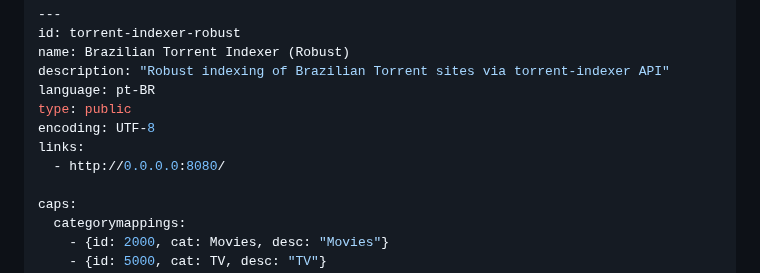
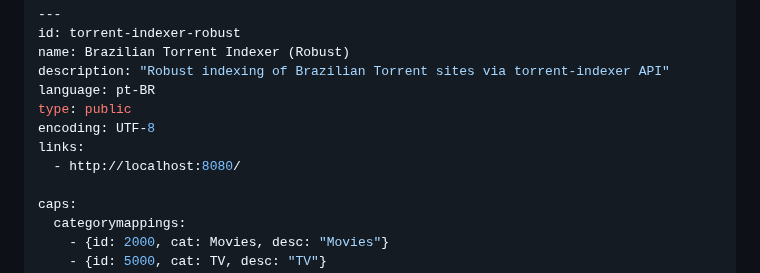
Before and after one commit to felipemarinho97/torrent-indexer, a Markdown page: README.md, the part around the change. GitHub-like rendering.

```diff
--- a/README.md
+++ b/README.md
@@ -131,7 +131,7 @@ language: pt-BR
 type: public
 encoding: UTF-8
 links:
-  - http://0.0.0.0:8080/
+  - http://localhost:8080/
 
 caps:
   categorymappings:
```
